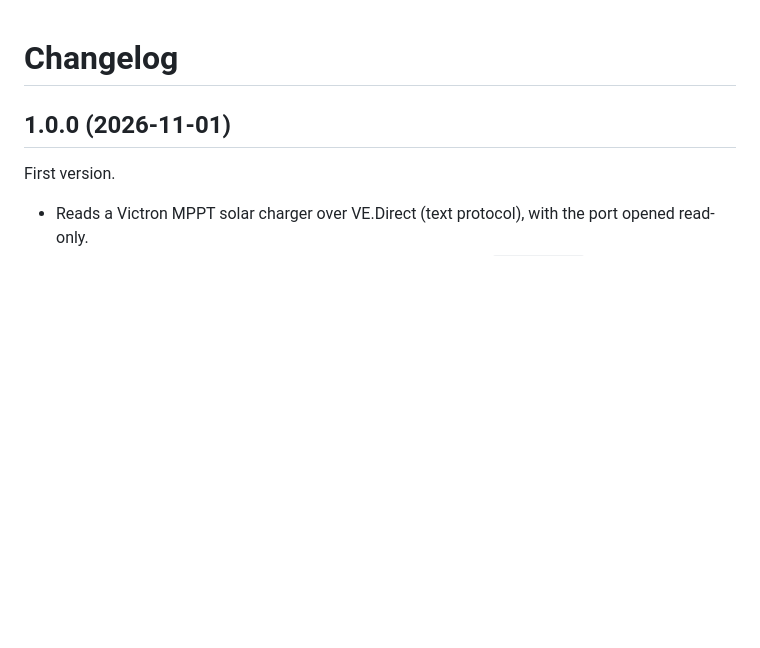
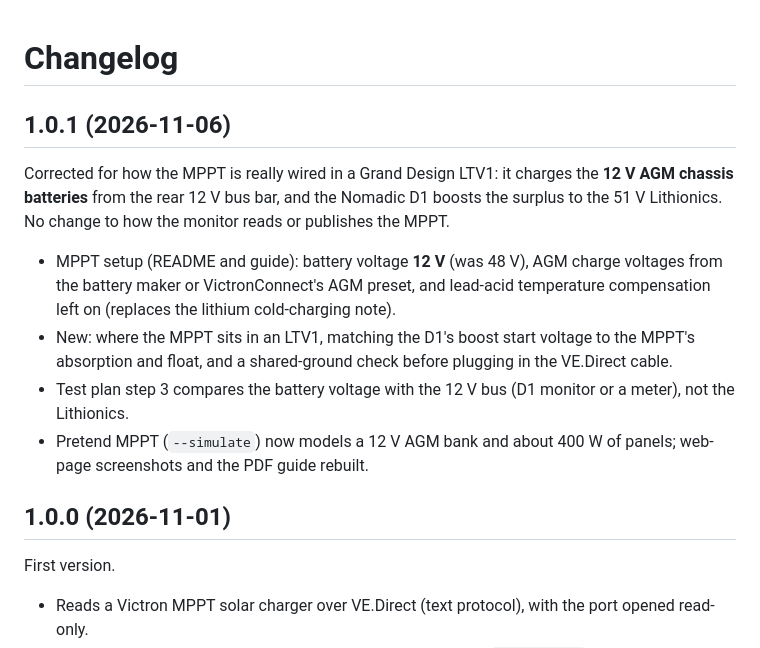
Before and after one commit to CKOCI13/Victron-Cerbo-monitor-a-MPPT-without-DVCC, a Markdown page: CHANGELOG.md, the part around the change. GitHub-like rendering; blank space fills up the shorter version.

```diff
--- a/CHANGELOG.md
+++ b/CHANGELOG.md
@@ -1,4 +1,19 @@
 # Changelog
+
+## 1.0.1 (2026-11-06)
+
+Corrected for how the MPPT is really wired in a Grand Design LTV1: it charges the **12 V AGM chassis batteries**
+from the rear 12 V bus bar, and the Nomadic D1 boosts the surplus to the 51 V Lithionics. No change to how the
+monitor reads or publishes the MPPT.
+
+- MPPT setup (README and guide): battery voltage **12 V** (was 48 V), AGM charge voltages from the battery maker
+  or VictronConnect's AGM preset, and lead-acid temperature compensation left on (replaces the lithium
+  cold-charging note).
+- New: where the MPPT sits in an LTV1, matching the D1's boost start voltage to the MPPT's absorption and float,
+  and a shared-ground check before plugging in the VE.Direct cable.
+- Test plan step 3 compares the battery voltage with the 12 V bus (D1 monitor or a meter), not the Lithionics.
+- Pretend MPPT (`--simulate`) now models a 12 V AGM bank and about 400 W of panels; web-page screenshots and the
+  PDF guide rebuilt.
 
 ## 1.0.0 (2026-11-01)
 
```
Also changed, not shown: README.md (+34 -10 lines), docs/images/web-page-top.png, docs/images/web-page.png, 5 other files.
